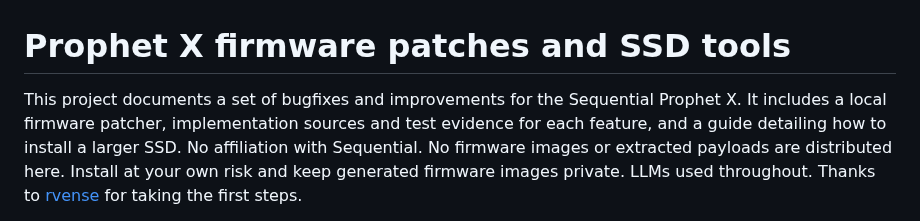
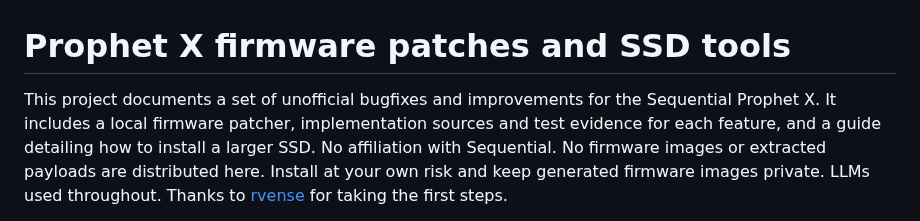
Before and after one commit to water-feature/PX-RE, a Markdown page: README.md, the part around the change. Rendered like a GitHub page.

```diff
--- a/README.md
+++ b/README.md
@@ -1,6 +1,6 @@
 # Prophet X firmware patches and SSD tools
 
-This project documents a set of bugfixes and improvements for the Sequential Prophet X. It includes a local firmware patcher, implementation sources and test evidence for each feature, and a guide detailing how to install a larger SSD.
+This project documents a set of unofficial bugfixes and improvements for the Sequential Prophet X. It includes a local firmware patcher, implementation sources and test evidence for each feature, and a guide detailing how to install a larger SSD.
   No affiliation with Sequential.
   No firmware images or extracted payloads are distributed here.
   Install at your own risk and keep generated firmware images private.
```
